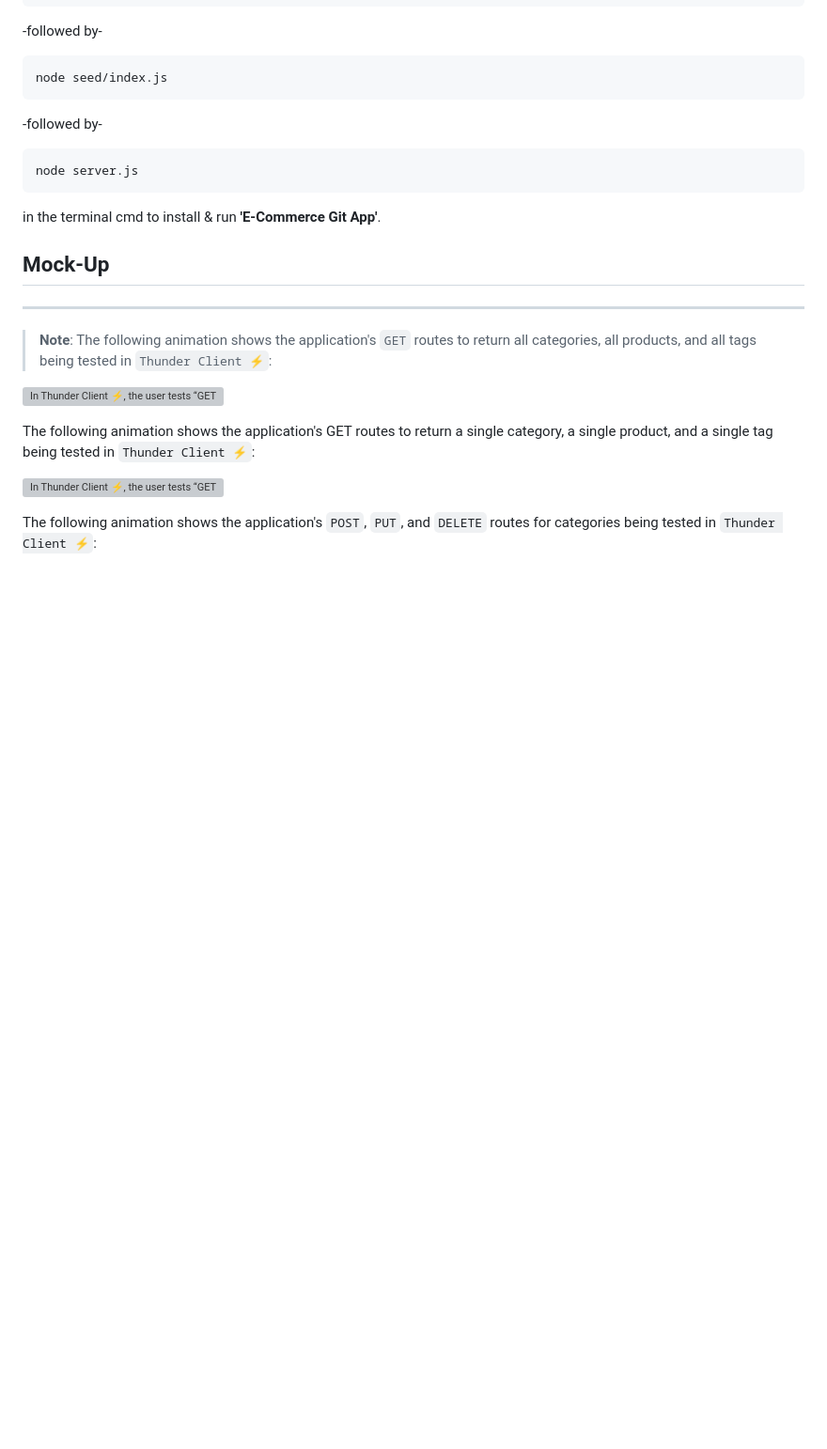
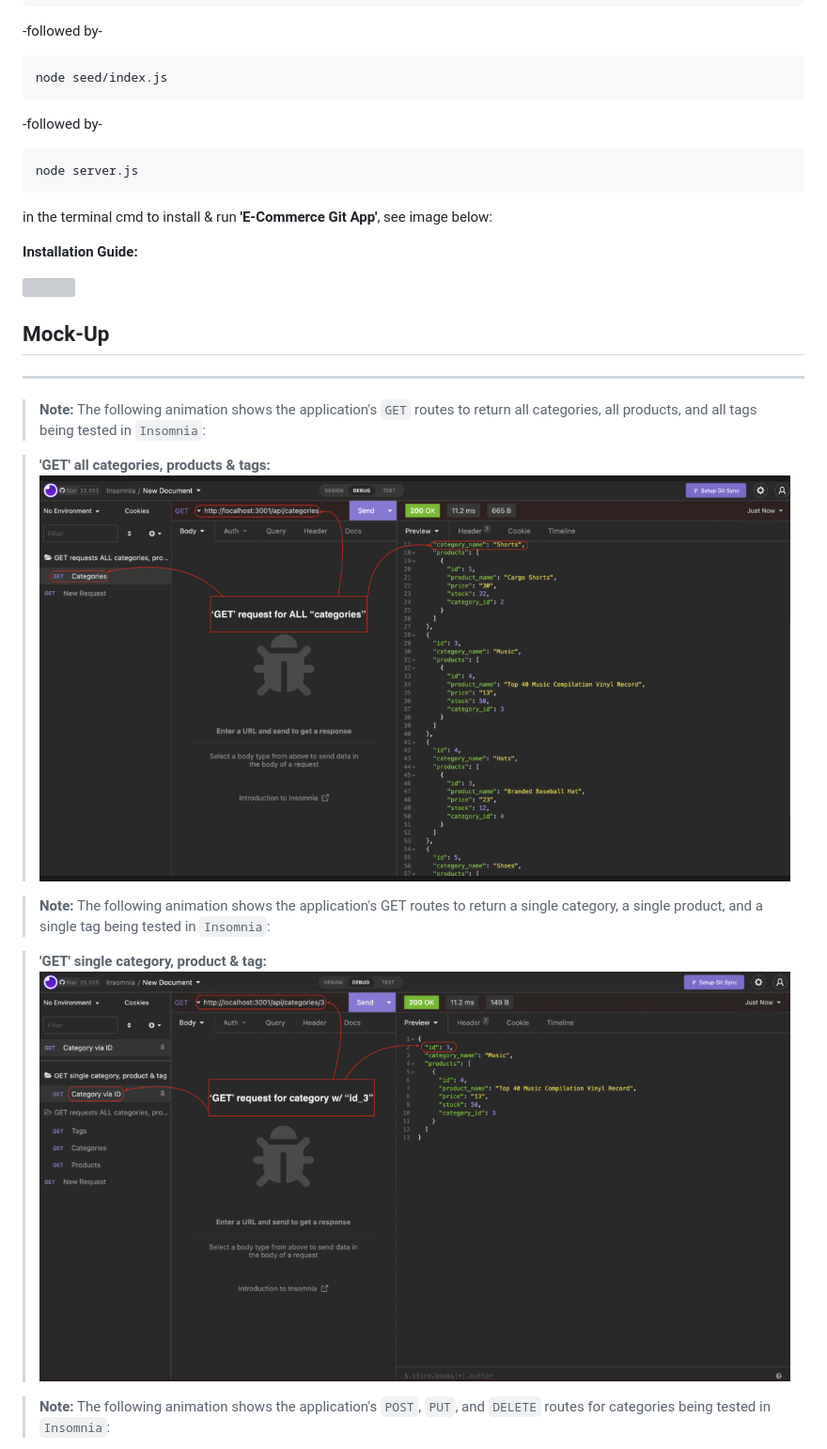
Before and after one commit to AASports89/e-commerce-git-app, a Markdown page: README.md, the part around the change printed below. Shown: that part at 94% size. GitHub-like rendering; pictures changed too: images/GET-ALL.gif (added), images/GET-ONE.gif (added); blank space fills up the shorter version; grey boxes are pictures that could not be loaded.

````diff
--- a/README.md
+++ b/README.md
@@ -76,17 +76,21 @@ THEN I am able to successfully create, update, and delete data in my database
  ```
  node server.js
  ```
- in the terminal cmd to install & run **'E-Commerce Git App'**.
+ in the terminal cmd to install & run **'E-Commerce Git App'**, see image below:
+
+ **Installation Guide:**
+
+<img src="./images/install.jpg">
 
 ## Mock-Up
 ---
-> **Note**: The following animation shows the application's ```GET``` routes to return all categories, all products, and all tags being tested in ```Thunder Client ⚡```:
+> **Note:**  The following animation shows the application's ```GET``` routes to return all categories, all products, and all tags being tested in ```Insomnia```:
 
-![In Thunder Client ⚡, the user tests “GET tags,” “GET Categories,” and “GET All Products.”.](./Assets/13-orm-homework-demo-01.gif)
+> **'GET' all categories, products & tags:** ![In ```Insomnia```, the user tests “GET tags,” “GET Categories,” and “GET All Products.”.](./images/GET-ALL.gif)
 
-The following animation shows the application's GET routes to return a single category, a single product, and a single tag being tested in ```Thunder Client ⚡```:
+> **Note:** The following animation shows the application's GET routes to return a single category, a single product, and a single tag being tested in ```Insomnia```:
 
-![In Thunder Client ⚡, the user tests “GET tag by id,” “GET Category by ID,” and “GET One Product.”](./Assets/13-orm-homework-demo-02.gif)
+> **'GET' single category, product & tag:** ![In ```Insomnia```, the user tests “GET tag by id,” “GET Category by ID,” and “GET One Product.”](./images/GET-ONE.gif)
 
-The following animation shows the application's ```POST```, ```PUT```, and ```DELETE``` routes for categories being tested in ```Thunder Client ⚡```:
+> **Note:** The following animation shows the application's ```POST```, ```PUT```, and ```DELETE``` routes for categories being tested in ```Insomnia```:
 
````
Also changed, not shown: other parts of README.md (+2 -6 lines), images/DEL-ADD-UPDT.gif (added), 1 other file.
